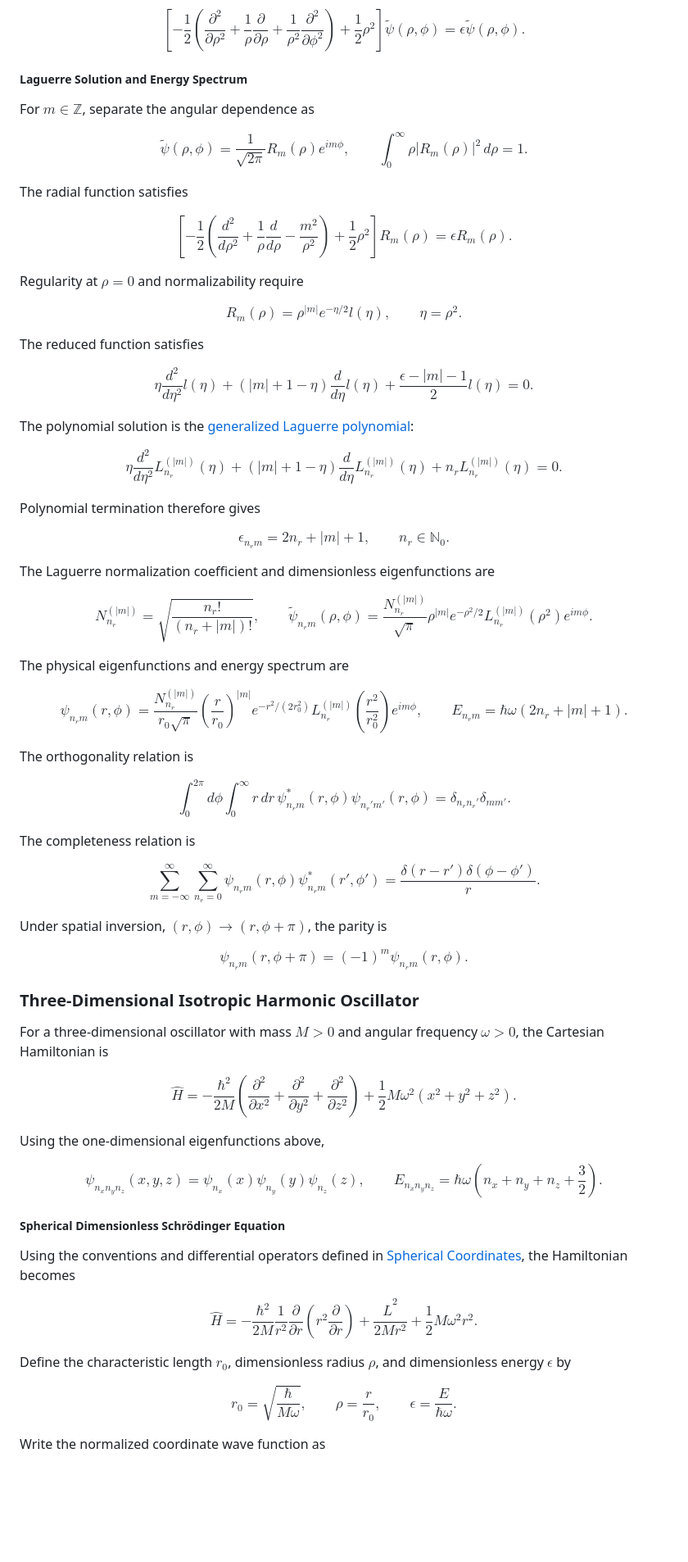
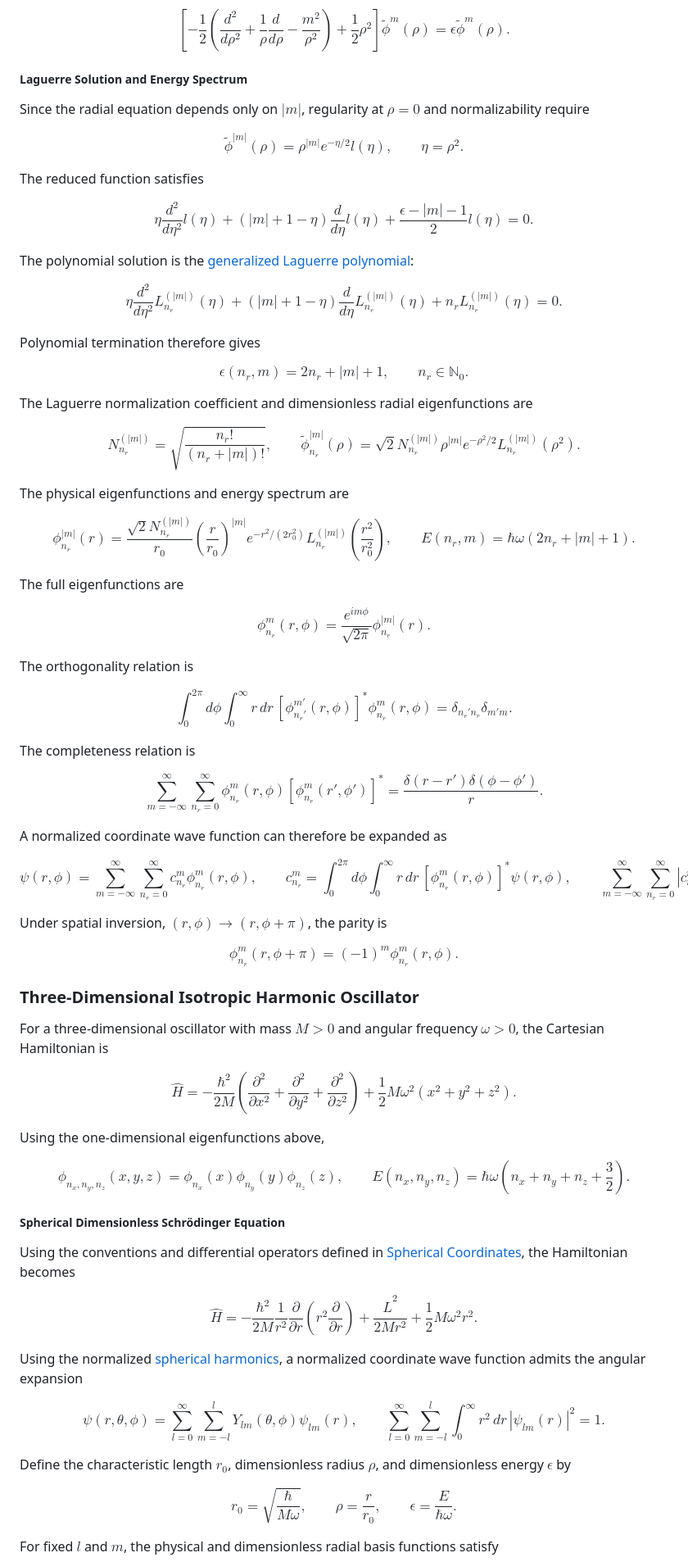
Before and after one commit to cailea-star/myPhysics, a Markdown page: notes/quantum_mechanics/harmonic_oscillator_coordinate_space.md, the part around one of its changes. Shown at 82% size. GitHub-like rendering; blank space fills up the shorter version.

```diff
--- a/notes/quantum_mechanics/harmonic_oscillator_coordinate_space.md
+++ b/notes/quantum_mechanics/harmonic_oscillator_coordinate_space.md
@@ -120,26 +132,14 @@ The stationary Schrödinger equation becomes
 
 $$
-\left[-\frac12\left(\frac{\partial^2}{\partial\rho^2}+\frac{1}{\rho}\frac{\partial}{\partial\rho}+\frac{1}{\rho^2}\frac{\partial^2}{\partial\phi^2}\right)+\frac12\rho^2\right]\widetilde{\psi}(\rho,\phi)=\epsilon\widetilde{\psi}(\rho,\phi).
+\left[-\frac12\left(\frac{d^2}{d\rho^2}+\frac1\rho\frac{d}{d\rho}-\frac{m^2}{\rho^2}\right)+\frac12\rho^2\right]\widetilde{\phi}^m(\rho)=\epsilon\widetilde{\phi}^m(\rho).
 $$
 
 ##### Laguerre Solution and Energy Spectrum
 
-For $m\in\mathbb Z$, separate the angular dependence as
+Since the radial equation depends only on $|m|$, regularity at $\rho=0$ and normalizability require
 
 $$
-\widetilde{\psi}(\rho,\phi)=\frac{1}{\sqrt{2\pi}}R_m(\rho)e^{im\phi},\qquad \int_0^\infty \rho|R_m(\rho)|^2\,d\rho=1.
-$$
-
-The radial function satisfies
-
-$$
-\left[-\frac12\left(\frac{d^2}{d\rho^2}+\frac{1}{\rho}\frac{d}{d\rho}-\frac{m^2}{\rho^2}\right)+\frac12\rho^2\right]R_m(\rho)=\epsilon R_m(\rho).
-$$
-
-Regularity at $\rho=0$ and normalizability require
-
-$$
-R_m(\rho)=\rho^{|m|}e^{-\eta/2}l(\eta),\qquad \eta=\rho^2.
+\widetilde{\phi}^{|m|}(\rho)=\rho^{|m|}e^{-\eta/2}l(\eta),\qquad \eta=\rho^2.
 $$
 
 The reduced function satisfies
@@ -157,37 +157,49 @@ $$
 Polynomial termination therefore gives
 
 $$
-\epsilon_{n_rm}=2n_r+|m|+1,\qquad n_r\in\mathbb N_0.
+\epsilon(n_r,m)=2n_r+|m|+1,\qquad n_r\in\mathbb N_0.
 $$
 
-The Laguerre normalization coefficient and dimensionless eigenfunctions are
+The Laguerre normalization coefficient and dimensionless radial eigenfunctions are
 
 $$
-\boxed{N_{n_r}^{(|m|)}=\sqrt{\frac{n_r!}{(n_r+|m|)!}},\qquad \widetilde{\psi}_{n_rm}(\rho,\phi)=\frac{N_{n_r}^{(|m|)}}{\sqrt\pi}\rho^{|m|}e^{-\rho^2/2}L_{n_r}^{(|m|)}(\rho^2)e^{im\phi}}.
+\boxed{N_{n_r}^{(|m|)}=\sqrt{\frac{n_r!}{(n_r+|m|)!}},\qquad \widetilde{\phi}_{n_r}^{|m|}(\rho)=\sqrt2N_{n_r}^{(|m|)}\rho^{|m|}e^{-\rho^2/2}L_{n_r}^{(|m|)}(\rho^2)}.
 $$
 
 The physical eigenfunctions and energy spectrum are
 
 $$
-\boxed{\psi_{n_rm}(r,\phi)=\frac{N_{n_r}^{(|m|)}}{r_0\sqrt\pi}\left(\frac{r}{r_0}\right)^{|m|}e^{-r^2/(2r_0^2)}L_{n_r}^{(|m|)}\left(\frac{r^2}{r_0^2}\right)e^{im\phi},\qquad E_{n_rm}=\hbar\omega(2n_r+|m|+1)}.
+\boxed{\phi_{n_r}^{|m|}(r)=\frac{\sqrt2N_{n_r}^{(|m|)}}{r_0}\left(\frac{r}{r_0}\right)^{|m|}e^{-r^2/(2r_0^2)}L_{n_r}^{(|m|)}\left(\frac{r^2}{r_0^2}\right),\qquad E(n_r,m)=\hbar\omega(2n_r+|m|+1)}.
+$$
+
+The full eigenfunctions are
+
+$$
+\phi_{n_r}^{m}(r,\phi)=\frac{e^{im\phi}}{\sqrt{2\pi}}\phi_{n_r}^{|m|}(r).
 $$
 
 The orthogonality relation is
 
 $$
-\int_0^{2\pi}d\phi\int_0^\infty r\,dr\,\psi_{n_rm}^*(r,\phi)\psi_{n_r'm'}(r,\phi)=\delta_{n_rn_r'}\delta_{mm'}.
+\int_0^{2\pi}d\phi\int_0^\infty r\,dr\,\left[\phi_{n_r'}^{m'}(r,\phi)\right]^*\phi_{n_r}^{m}(r,\phi)=\delta_{n_r'n_r}\delta_{m'm}.
 $$
 
 The completeness relation is
 
 $$
-\sum_{m=-\infty}^{\infty}\sum_{n_r=0}^{\infty}\psi_{n_rm}(r,\phi)\psi_{n_rm}^*(r',\phi')=\frac{\delta(r-r')\delta(\phi-\phi')}{r}.
+\sum_{m=-\infty}^{\infty}\sum_{n_r=0}^{\infty}\phi_{n_r}^{m}(r,\phi)\left[\phi_{n_r}^{m}(r',\phi')\right]^*=\frac{\delta(r-r')\delta(\phi-\phi')}{r}.
+$$
+
+A normalized coordinate wave function can therefore be expanded as
+
+$$
+\psi(r,\phi)=\sum_{m=-\infty}^{\infty}\sum_{n_r=0}^{\infty}c_{n_r}^m\phi_{n_r}^{m}(r,\phi),\qquad c_{n_r}^m=\int_0^{2\pi}d\phi\int_0^\infty r\,dr\,\left[\phi_{n_r}^{m}(r,\phi)\right]^*\psi(r,\phi),\qquad \sum_{m=-\infty}^{\infty}\sum_{n_r=0}^{\infty}|c_{n_r}^m|^2=1.
 $$
 
 Under spatial inversion, $(r,\phi)\rightarrow(r,\phi+\pi)$, the parity is
 
 $$
-\boxed{\psi_{n_rm}(r,\phi+\pi)=(-1)^m\psi_{n_rm}(r,\phi)}.
+\boxed{\phi_{n_r}^{m}(r,\phi+\pi)=(-1)^m\phi_{n_r}^{m}(r,\phi)}.
 $$
 
 ### Three-Dimensional Isotropic Harmonic Oscillator
@@ -201,7 +213,7 @@ $$
 Using the one-dimensional eigenfunctions above,
 
 $$
-\psi_{n_xn_yn_z}(x,y,z)=\psi_{n_x}(x)\psi_{n_y}(y)\psi_{n_z}(z),\qquad E_{n_xn_yn_z}=\hbar\omega\left(n_x+n_y+n_z+\frac32\right).
+\phi_{n_x,n_y,n_z}(x,y,z)=\phi_{n_x}(x)\phi_{n_y}(y)\phi_{n_z}(z),\qquad E(n_x,n_y,n_z)=\hbar\omega\left(n_x+n_y+n_z+\frac32\right).
 $$
 
 ##### Spherical Dimensionless Schrödinger Equation
@@ -212,12 +224,18 @@ $$
 \hat H=-\frac{\hbar^2}{2M}\frac{1}{r^2}\frac{\partial}{\partial r}\left(r^2\frac{\partial}{\partial r}\right)+\frac{\hat L^2}{2Mr^2}+\frac12M\omega^2r^2.
 $$
 
+Using the normalized [spherical harmonics](../mathematical_physics/specialfunction_spherical_harmonics.md), a normalized coordinate wave function admits the angular expansion
+
+$$
+\psi(r,\theta,\phi)=\sum_{l=0}^{\infty}\sum_{m=-l}^{l}Y_{lm}(\theta,\phi)\psi_{lm}(r),\qquad \sum_{l=0}^{\infty}\sum_{m=-l}^{l}\int_0^\infty r^2\,dr\,|\psi_{lm}(r)|^2=1.
+$$
+
 Define the characteristic length $r_0$, dimensionless radius $\rho$, and dimensionless energy $\epsilon$ by
 
 $$
 \boxed{r_0=\sqrt{\frac{\hbar}{M\omega}},\qquad \rho=\frac{r}{r_0},\qquad \epsilon=\frac{E}{\hbar\omega}}.
 $$
 
-Write the normalized coordinate wave function as
+For fixed $l$ and $m$, the physical and dimensionless radial basis functions satisfy
 
 $$
```
Also changed, not shown: other parts of notes/quantum_mechanics/harmonic_oscillator_coordinate_space.md (+48 -42 lines), codes/utils_axial/axial_gaussian_kernel.md (added, +215 -0 lines).
